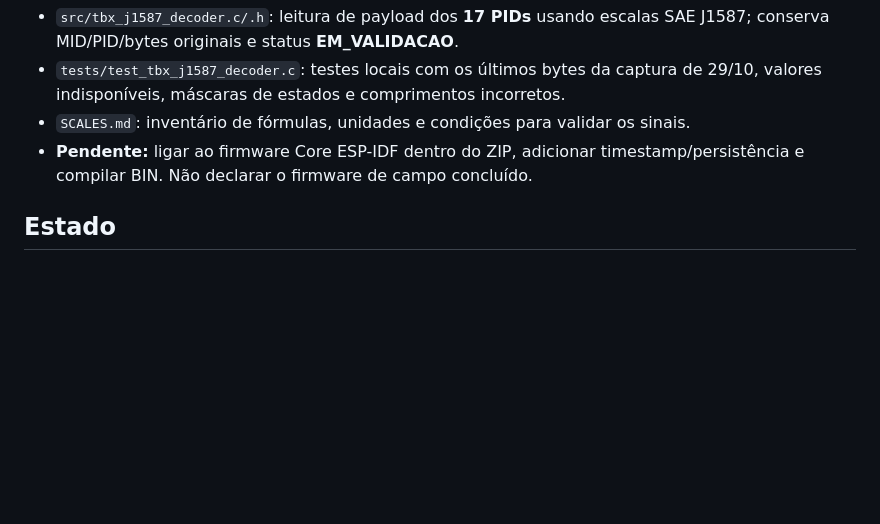
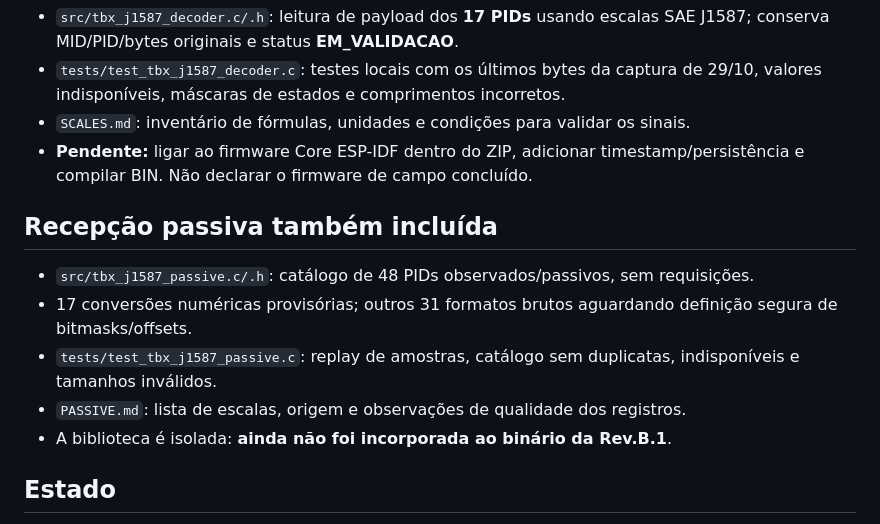
Before and after one commit to rbasniak1989-lab/Truckbox, a Markdown page: firmware/j1708_17pid/README.md, the part around the change. Drawn GitHub-style; blank space fills up the shorter version.

Commit message:
docs: include passive J1708 catalogue and testing scope

```diff
--- a/firmware/j1708_17pid/README.md
+++ b/firmware/j1708_17pid/README.md
@@ -10,6 +10,14 @@ Os **17 ficam habilitados no catálogo**. Eles usam uma fila global, com uma req
 - `tests/test_tbx_j1587_decoder.c`: testes locais com os últimos bytes da captura de 29/10, valores indisponíveis, máscaras de estados e comprimentos incorretos.
 - `SCALES.md`: inventário de fórmulas, unidades e condições para validar os sinais.
 - **Pendente:** ligar ao firmware Core ESP-IDF dentro do ZIP, adicionar timestamp/persistência e compilar BIN. Não declarar o firmware de campo concluído.
+
+## Recepção passiva também incluída
+
+- `src/tbx_j1587_passive.c/.h`: catálogo de 48 PIDs observados/passivos, sem requisições.
+- 17 conversões numéricas provisórias; outros 31 formatos brutos aguardando definição segura de bitmasks/offsets.
+- `tests/test_tbx_j1587_passive.c`: replay de amostras, catálogo sem duplicatas, indisponíveis e tamanhos inválidos.
+- `PASSIVE.md`: lista de escalas, origem e observações de qualidade dos registros.
+- A biblioteca é isolada: **ainda não foi incorporada ao binário da Rev.B.1**.
 
 ## Estado
 - [x] Catálogo completo de 17 PIDs.
```
